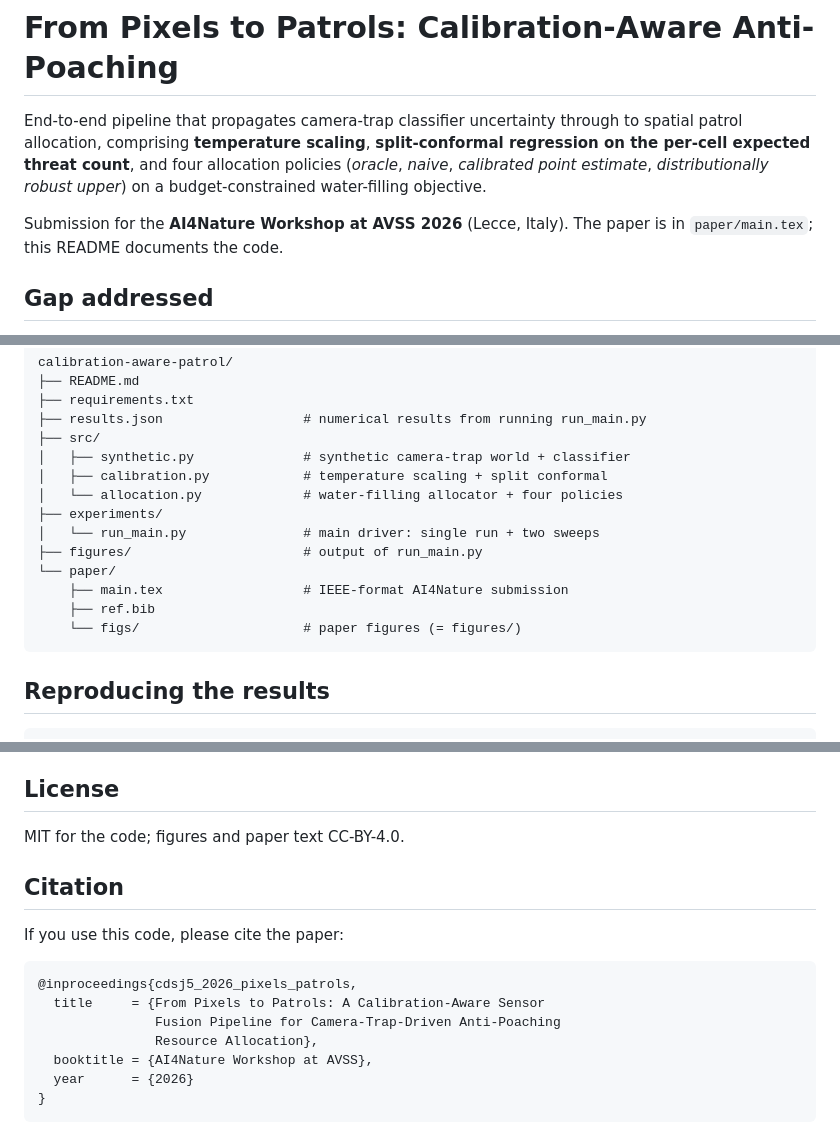
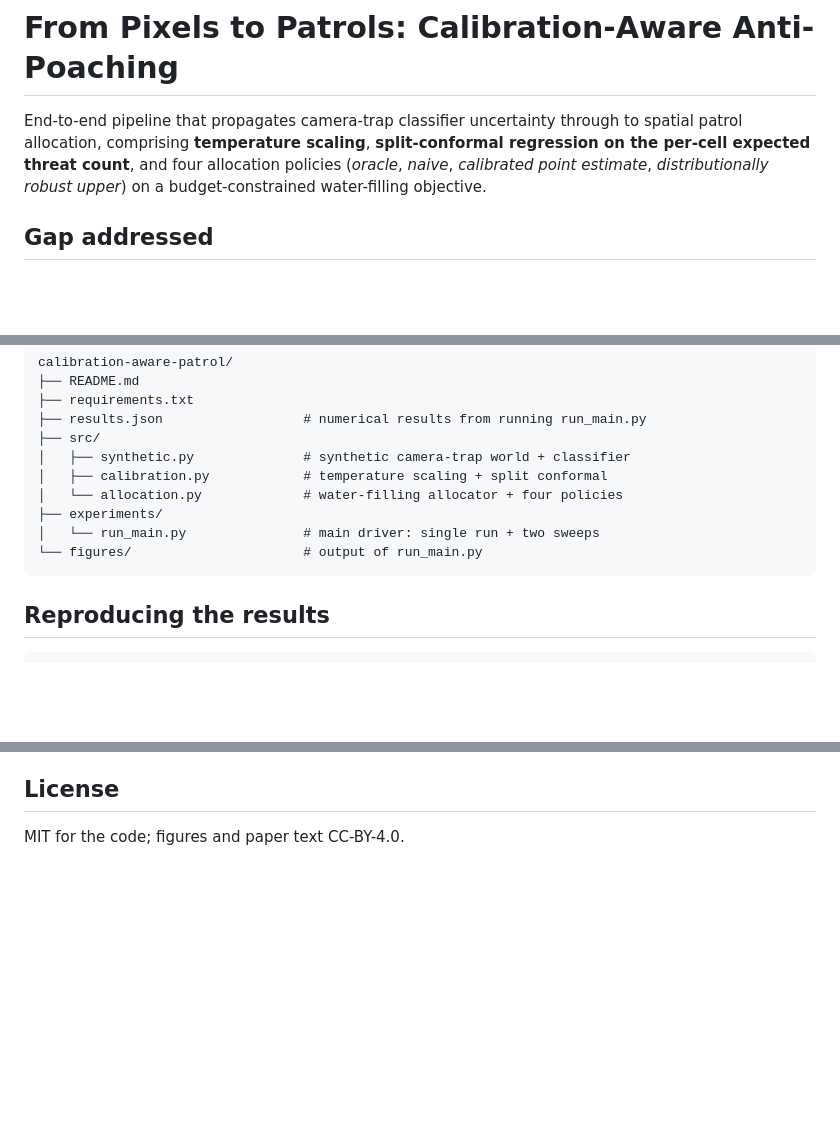
Before and after one commit to skcKenneth/calibration-aware-patrol, a Markdown page: README.md, 3 parts joined by grey strips. Rendered like a GitHub page; blank space fills up the shorter version.

Commit message:
Update README.md to remove references to the AI4Nature Workshop submission and associated citation details.

````diff
--- a/README.md
+++ b/README.md
@@ -6,10 +6,6 @@ uncertainty through to spatial patrol allocation, comprising
 per-cell expected threat count**, and four allocation policies
 (*oracle*, *naive*, *calibrated point estimate*, *distributionally
 robust upper*) on a budget-constrained water-filling objective.
-
-Submission for the **AI4Nature Workshop at AVSS 2026** (Lecce,
-Italy). The paper is in `paper/main.tex`; this README documents the
-code.
 
 ## Gap addressed
 
@@ -57,11 +53,7 @@ calibration-aware-patrol/
 │   └── allocation.py             # water-filling allocator + four policies
 ├── experiments/
 │   └── run_main.py               # main driver: single run + two sweeps
-├── figures/                      # output of run_main.py
-└── paper/
-    ├── main.tex                  # IEEE-format AI4Nature submission
-    ├── ref.bib
-    └── figs/                     # paper figures (= figures/)
+└── figures/                      # output of run_main.py
 ```
 
 ## Reproducing the results
@@ -131,17 +123,3 @@ outputs and image-level labels alone.
 ## License
 
 MIT for the code; figures and paper text CC-BY-4.0.
-
-## Citation
-
-If you use this code, please cite the paper:
-
-```bibtex
-@inproceedings{cdsj5_2026_pixels_patrols,
-  title     = {From Pixels to Patrols: A Calibration-Aware Sensor
-               Fusion Pipeline for Camera-Trap-Driven Anti-Poaching
-               Resource Allocation},
-  booktitle = {AI4Nature Workshop at AVSS},
-  year      = {2026}
-}
-```
````
